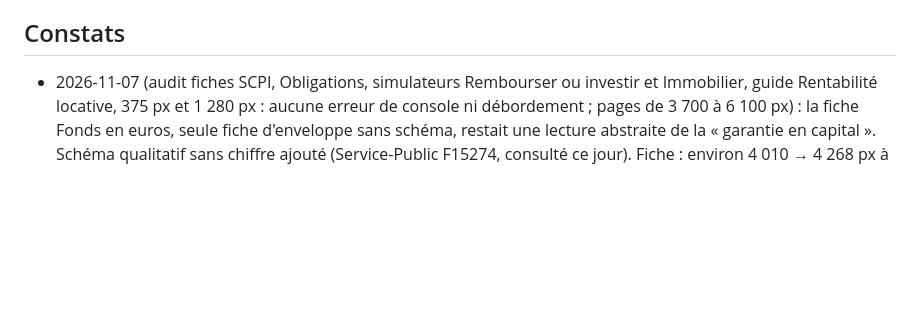
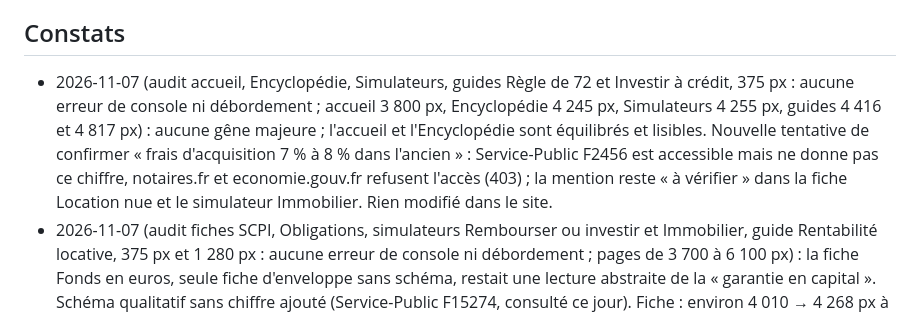
Before and after one commit to Mael74300/patrimoine-os, a Markdown page: ROADMAP.md, the part around the change. Rendered like a GitHub page; blank space fills up the shorter version.

Commit message:
Feuille de route : audit du 2026-11-07 (accueil, Encyclopédie, Simulateurs, guides) (#284)
Claude-Session: https://claude.ai/code/session_01XKYtdasJzYG4sh8W4zCVAE

Co-authored-by: Claude <noreply@anthropic.com>

```diff
--- a/ROADMAP.md
+++ b/ROADMAP.md
@@ -54,6 +54,7 @@ Choix du chantier : privilégier ce qui touche le plus de visiteurs et les pages
 
 ## Constats
 
+- 2026-11-07 (audit accueil, Encyclopédie, Simulateurs, guides Règle de 72 et Investir à crédit, 375 px : aucune erreur de console ni débordement ; accueil 3 800 px, Encyclopédie 4 245 px, Simulateurs 4 255 px, guides 4 416 et 4 817 px) : aucune gêne majeure ; l'accueil et l'Encyclopédie sont équilibrés et lisibles. Nouvelle tentative de confirmer « frais d'acquisition 7 % à 8 % dans l'ancien » : Service-Public F2456 est accessible mais ne donne pas ce chiffre, notaires.fr et economie.gouv.fr refusent l'accès (403) ; la mention reste « à vérifier » dans la fiche Location nue et le simulateur Immobilier. Rien modifié dans le site.
 - 2026-11-07 (audit fiches SCPI, Obligations, simulateurs Rembourser ou investir et Immobilier, guide Rentabilité locative, 375 px et 1 280 px : aucune erreur de console ni débordement ; pages de 3 700 à 6 100 px) : la fiche Fonds en euros, seule fiche d'enveloppe sans schéma, restait une lecture abstraite de la « garantie en capital ». Schéma qualitatif sans chiffre ajouté (Service-Public F15274, consulté ce jour). Fiche : environ 4 010 → 4 268 px à 375 px (schéma de 255 px). Plus aucune fiche d'enveloppe sans schéma.
 - 2026-11-07 (audit accueil, simulateur Endettement, Guides, 375 px et 1 280 px : aucune erreur de console ni débordement ; accueil 3 800 px, Endettement 4 718 px, Guides 4 179 px à 375 px) : aucune gêne majeure ; les six tuiles « Explorer le site » occupent environ 700 px sur une colonne à 375 px, mais une grille à deux colonnes ne gagnerait presque rien (textes de 3 à 4 lignes), laissé en l'état. Rien modifié dans le site. Pistes : fiches des familles encore vides (chantier 4), vérification officielle de l'apport minimum du crédit immobilier.
 - 2026-11-07 (audit simulateur Louer ou acheter, guide Choisir son enveloppe, Entrepreneuriat, accueil, 375 px et 1 280 px : aucune erreur de console ni débordement ; pages de 4 300 à 5 200 px) : l'Entrepreneuriat et le Glossaire (porte des visiteurs bloqués par le jargon) n'étaient accessibles que par le menu ou le pied de page. Deux tuiles ajoutées à « Explorer le site » (grille de 3 colonnes à 1 280 px) ; accueil 3 440 → 3 800 px à 375 px, 1 880 → 2 102 px à 1 280 px. Aucune information factuelle touchée. Reste à envisager : replier ou raccourcir ailleurs sur l'accueil pour compenser.
```
